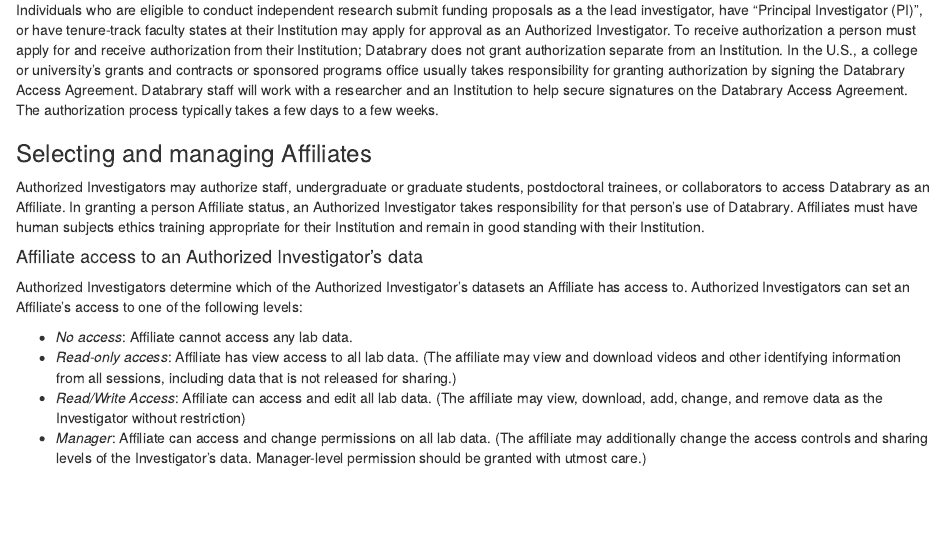
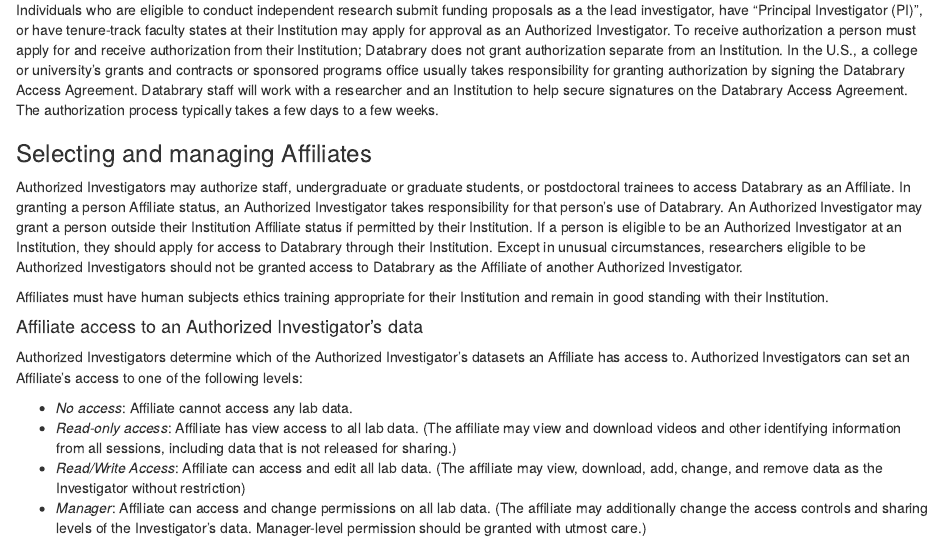
Before and after one commit to gilmore-lab/databrary-policies, an R Markdown document (unifed-policy-document.Rmd): the page in a window 1100 px wide, from 4620 px down. Rendered offline with R 4.5, knitr and Pandoc, with nearby package versions.

Commit message:
tweak outside Affiliates language

```diff
--- a/unifed-policy-document.Rmd
+++ b/unifed-policy-document.Rmd
@@ -207,8 +207,12 @@
 
 ### Selecting and managing Affiliates
 
-Authorized Investigators may authorize staff, undergraduate or graduate students, postdoctoral trainees, or collaborators to access Databrary as an Affiliate.
+Authorized Investigators may authorize staff, undergraduate or graduate students, or postdoctoral trainees to access Databrary as an Affiliate.
 In granting a person Affiliate status, an Authorized Investigator takes responsibility for that person's use of Databrary.
+An Authorized Investigator may grant a person outside their Institution Affiliate status if permitted by their Institution.
+If a person is eligible to be an Authorized Investigator at an Institution, they should apply for access to Databrary through their Institution.
+Except in unusual circumstances, researchers eligible to be Authorized Investigators should not be granted access to Databrary as the Affiliate of another Authorized Investigator.
+
 Affiliates must have human subjects ethics training appropriate for their Institution and remain in good standing with their Institution.
 
 #### Affiliate access to an Authorized Investigator's data
```
